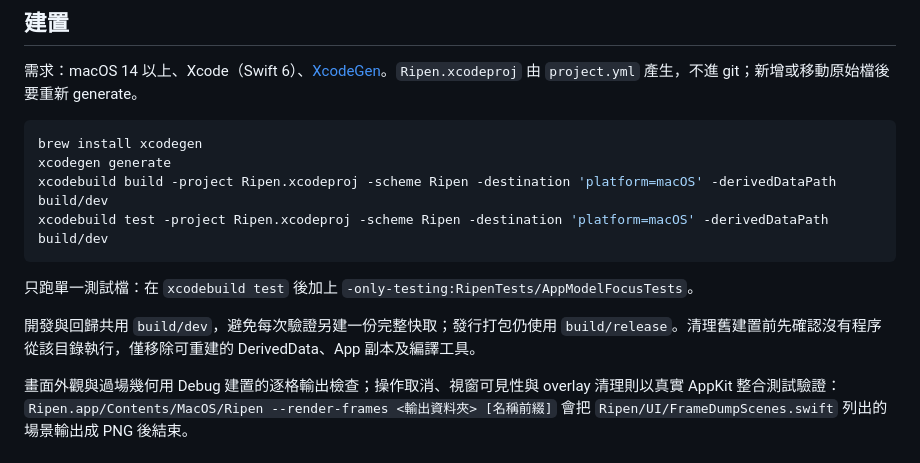
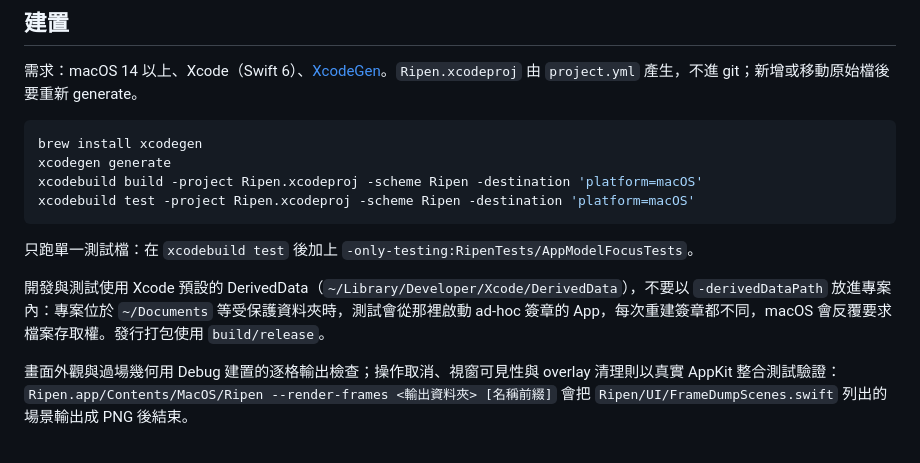
Before and after one commit to latteine1217/ripen, a Markdown page: docs/development.md, the part around the change. GitHub-like rendering.

Commit message:
docs: build and test in the default DerivedData instead of build/dev
Running tests from build/dev put the test host app inside the project.
When the project lives in ~/Documents, macOS asks for access to that
folder, and because the app is ad-hoc signed its signature changes on
every build, so the answer is never remembered and the prompt returns
on each run.

The build and test commands drop -derivedDataPath, and the docs say
why development builds stay out of the project. The READMEs no longer
mention build/dev. Release packaging keeps build/release.

The full suite passes from the default DerivedData. Whether the prompt
stops has to be confirmed on the next local test run.

````diff
--- a/docs/development.md
+++ b/docs/development.md
@@ -7,13 +7,13 @@
 ```sh
 brew install xcodegen
 xcodegen generate
-xcodebuild build -project Ripen.xcodeproj -scheme Ripen -destination 'platform=macOS' -derivedDataPath build/dev
-xcodebuild test -project Ripen.xcodeproj -scheme Ripen -destination 'platform=macOS' -derivedDataPath build/dev
+xcodebuild build -project Ripen.xcodeproj -scheme Ripen -destination 'platform=macOS'
+xcodebuild test -project Ripen.xcodeproj -scheme Ripen -destination 'platform=macOS'
 ```
 
 只跑單一測試檔：在 `xcodebuild test` 後加上 `-only-testing:RipenTests/AppModelFocusTests`。
 
-開發與回歸共用 `build/dev`，避免每次驗證另建一份完整快取；發行打包仍使用 `build/release`。清理舊建置前先確認沒有程序從該目錄執行，僅移除可重建的 DerivedData、App 副本及編譯工具。
+開發與測試使用 Xcode 預設的 DerivedData（`~/Library/Developer/Xcode/DerivedData`），不要以 `-derivedDataPath` 放進專案內：專案位於 `~/Documents` 等受保護資料夾時，測試會從那裡啟動 ad-hoc 簽章的 App，每次重建簽章都不同，macOS 會反覆要求檔案存取權。發行打包使用 `build/release`。
 
 畫面外觀與過場幾何用 Debug 建置的逐格輸出檢查；操作取消、視窗可見性與 overlay 清理則以真實 AppKit 整合測試驗證：`Ripen.app/Contents/MacOS/Ripen --render-frames <輸出資料夾> [名稱前綴]` 會把 `Ripen/UI/FrameDumpScenes.swift` 列出的場景輸出成 PNG 後結束。
 
````
Also changed, not shown: README.md (+1 -1 lines), README.zh-Hant.md (+1 -1 lines).
